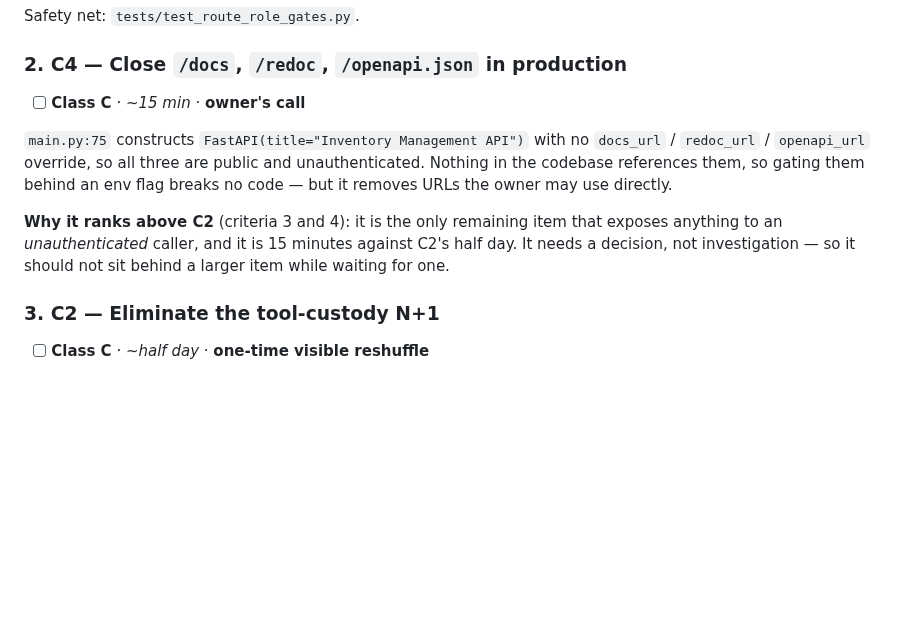
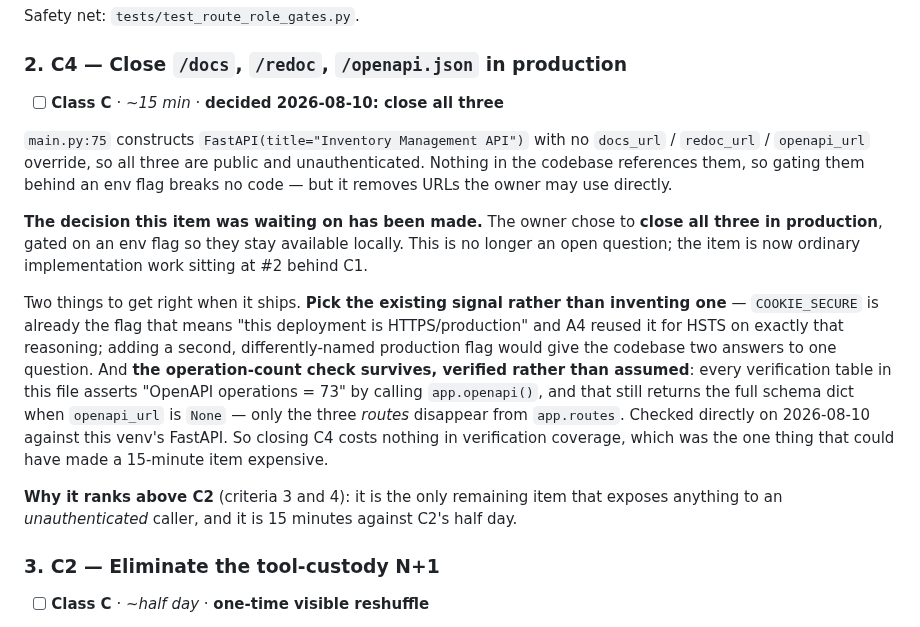
Before and after one commit to Avidiyah/inventory_app_git, a Markdown page: docs/api-hardening-checklist.md, the part around the change. GitHub-like rendering; blank space fills up the shorter version.

Commit message:
docs: record the C4 decision (close the docs endpoints in production)
C4 was flagged as needing an owner decision rather than investigation.
The decision is made: close /docs, /redoc, and /openapi.json in
production, behind an env flag so they stay available locally. The item
stays at #2 behind C1 but is now ordinary implementation work.

Two notes recorded for whoever ships it: reuse COOKIE_SECURE as the
production signal rather than inventing a second flag (A4 already set
that precedent for HSTS), and app.openapi() still returns the full
schema dict when openapi_url is None -- verified directly, so the
operation-count check every verification table depends on survives.

Co-Authored-By: Claude Opus 5 <noreply@anthropic.com>
Claude-Session: https://claude.ai/code/session_015dJzah3utTEuCo5FaQyGqs

```diff
--- a/docs/api-hardening-checklist.md
+++ b/docs/api-hardening-checklist.md
@@ -156,17 +156,33 @@ Safety net: `tests/test_route_role_gates.py`.
 
 ### 2. C4 — Close `/docs`, `/redoc`, `/openapi.json` in production
 
-- [ ] **Class C** · *~15 min* · **owner's call**
+- [ ] **Class C** · *~15 min* · **decided 2026-08-10: close all three**
 
 `main.py:75` constructs `FastAPI(title="Inventory Management API")` with no
 `docs_url` / `redoc_url` / `openapi_url` override, so all three are public and
 unauthenticated. Nothing in the codebase references them, so gating them behind
 an env flag breaks no code — but it removes URLs the owner may use directly.
 
+**The decision this item was waiting on has been made.** The owner chose to
+**close all three in production**, gated on an env flag so they stay available
+locally. This is no longer an open question; the item is now ordinary
+implementation work sitting at #2 behind C1.
+
+Two things to get right when it ships. **Pick the existing signal rather than
+inventing one** — `COOKIE_SECURE` is already the flag that means "this
+deployment is HTTPS/production" and A4 reused it for HSTS on exactly that
+reasoning; adding a second, differently-named production flag would give the
+codebase two answers to one question. And **the operation-count check survives, verified rather than assumed**: every
+verification table in this file asserts "OpenAPI operations = 73" by calling
+`app.openapi()`, and that still returns the full schema dict when `openapi_url`
+is `None` — only the three *routes* disappear from `app.routes`. Checked
+directly on 2026-08-10 against this venv's FastAPI. So closing C4 costs nothing
+in verification coverage, which was the one thing that could have made a
+15-minute item expensive.
+
 **Why it ranks above C2** (criteria 3 and 4): it is the only remaining item that
 exposes anything to an *unauthenticated* caller, and it is 15 minutes against
-C2's half day. It needs a decision, not investigation — so it should not sit
-behind a larger item while waiting for one.
+C2's half day.
 
 ### 3. C2 — Eliminate the tool-custody N+1
 
```
